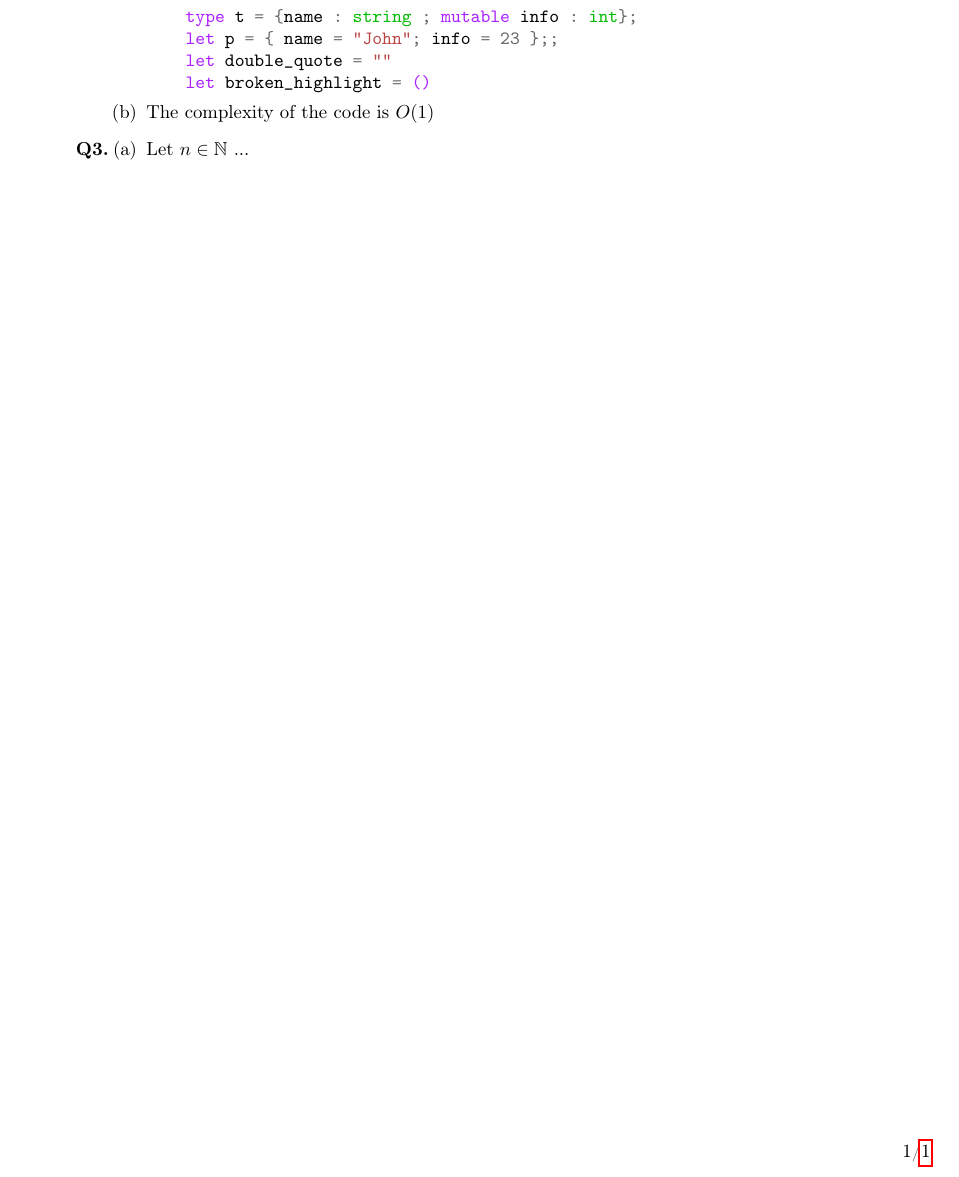
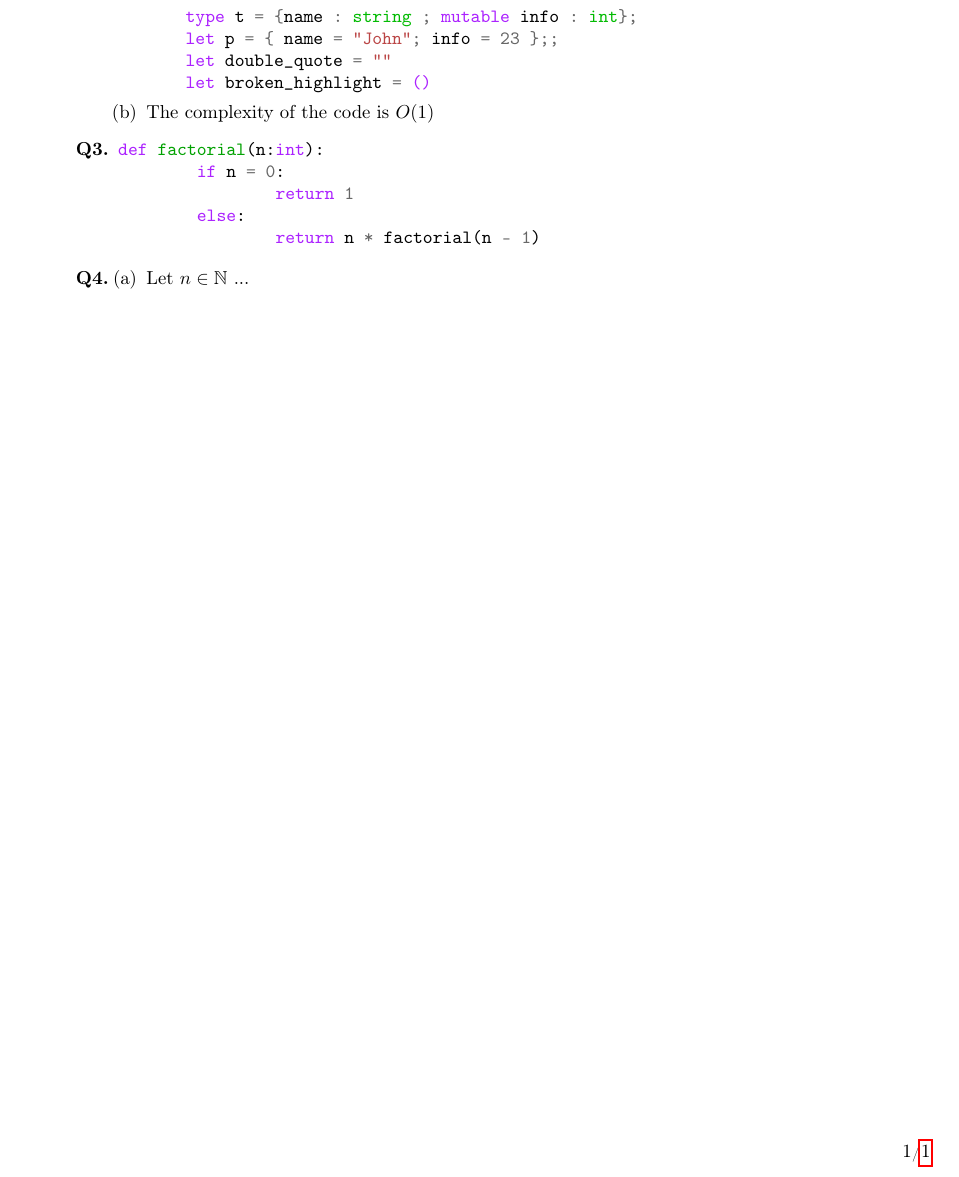
Before and after one commit to arsnm/info-mp2, a LaTeX document (template/tex/template.tex): part of the page, cut so that both start at the same text. Compiled offline with pdfLaTeX.

```diff
--- a/template/tex/template.tex
+++ b/template/tex/template.tex
@@ -131,6 +131,14 @@
     \item The complexity of the code is $O(1)$
     \end{question}
 
+\item
+	\begin{minted}[breaklines]{python}
+def factorial(n:int):
+	if n = 0:
+		return 1
+	else:
+		return n * factorial(n - 1)
+	\end{minted}
     \item \begin{question}
         \item Let $n \in \bb{N}$ ...
     \end{question}
```
Also changed, not shown: info-opt/dm/centrale-2021/centrale-2021.tex (+2 -2 lines), requirements.txt (added, +5 -0 lines), info-opt/dm/centrale-2021/centrale-2021.pdf, template/tex/template.pdf, 1 other file.
